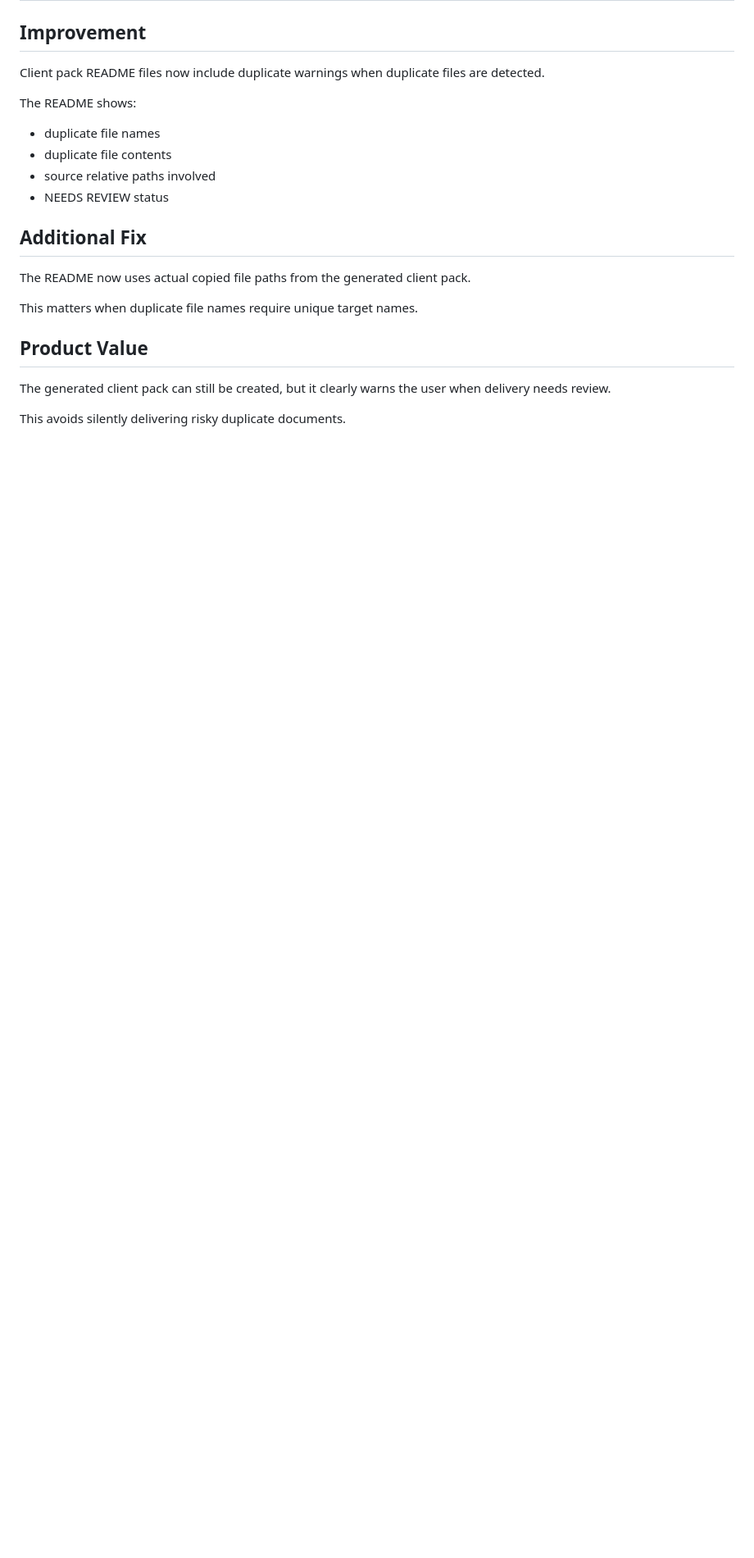
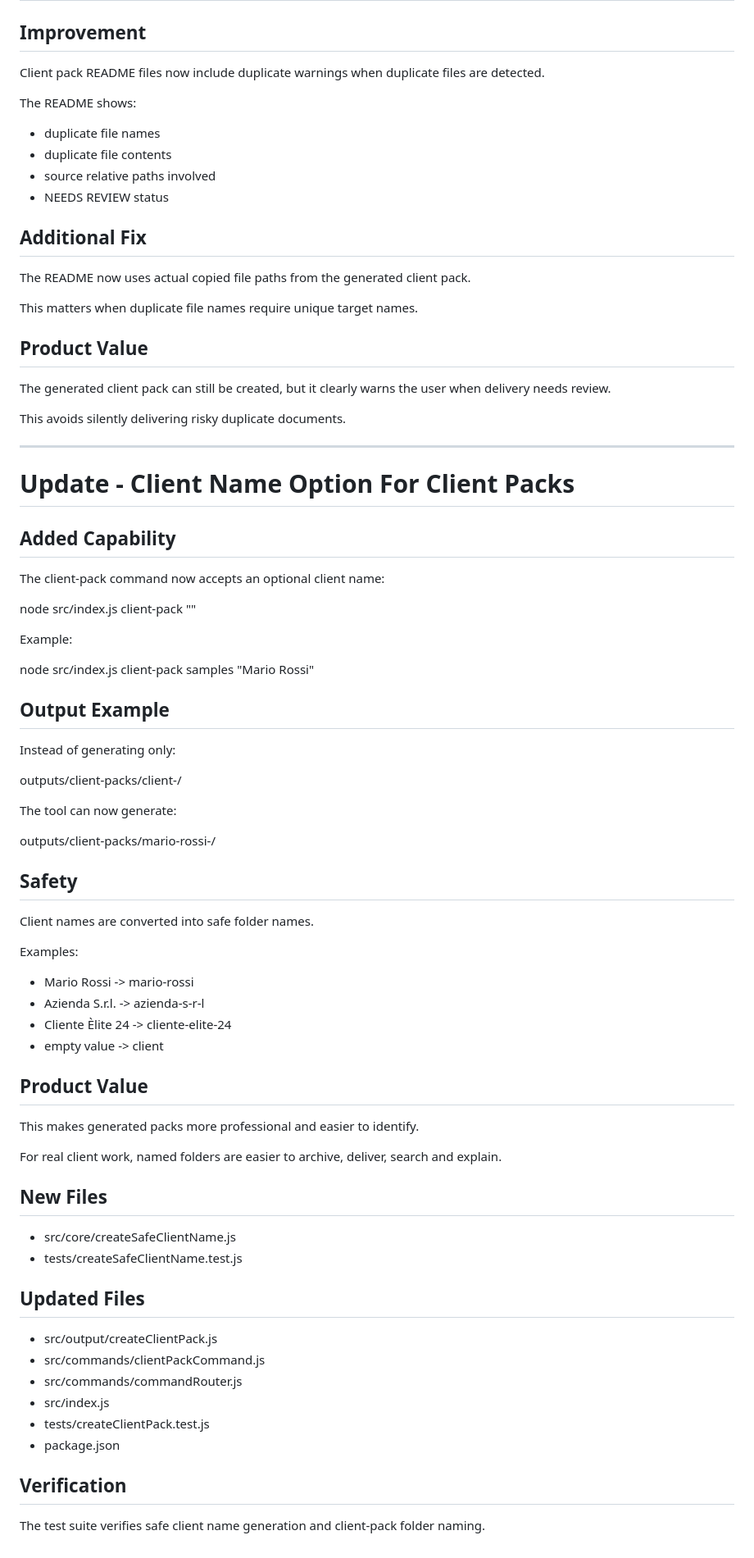
Before and after one commit to Onlyway24/local-pdf-business-toolkit, a Markdown page: docs/CURRENT_STATE.md, the part around the change. Shown at 82% size. Rendered like a GitHub page; blank space fills up the shorter version.

Commit message:
Document client name option

```diff
--- a/docs/CURRENT_STATE.md
+++ b/docs/CURRENT_STATE.md
@@ -931,3 +931,62 @@ This matters when duplicate file names require unique target names.
 The generated client pack can still be created, but it clearly warns the user when delivery needs review.
 
 This avoids silently delivering risky duplicate documents.
+
+---
+
+# Update - Client Name Option For Client Packs
+
+## Added Capability
+
+The client-pack command now accepts an optional client name:
+
+node src/index.js client-pack <folder> "<client name>"
+
+Example:
+
+node src/index.js client-pack samples "Mario Rossi"
+
+## Output Example
+
+Instead of generating only:
+
+outputs/client-packs/client-<timestamp>/
+
+The tool can now generate:
+
+outputs/client-packs/mario-rossi-<timestamp>/
+
+## Safety
+
+Client names are converted into safe folder names.
+
+Examples:
+
+- Mario Rossi -> mario-rossi
+- Azienda S.r.l. -> azienda-s-r-l
+- Cliente Èlite 24 -> cliente-elite-24
+- empty value -> client
+
+## Product Value
+
+This makes generated packs more professional and easier to identify.
+
+For real client work, named folders are easier to archive, deliver, search and explain.
+
+## New Files
+
+- src/core/createSafeClientName.js
+- tests/createSafeClientName.test.js
+
+## Updated Files
+
+- src/output/createClientPack.js
+- src/commands/clientPackCommand.js
+- src/commands/commandRouter.js
+- src/index.js
+- tests/createClientPack.test.js
+- package.json
+
+## Verification
+
+The test suite verifies safe client name generation and client-pack folder naming.
```
